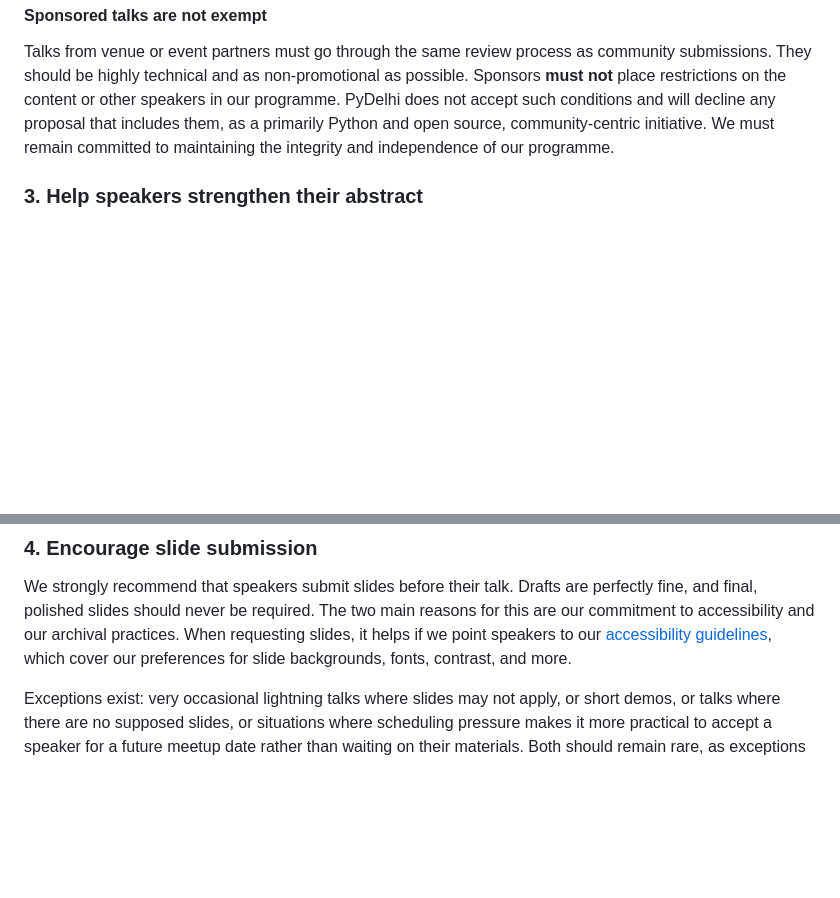
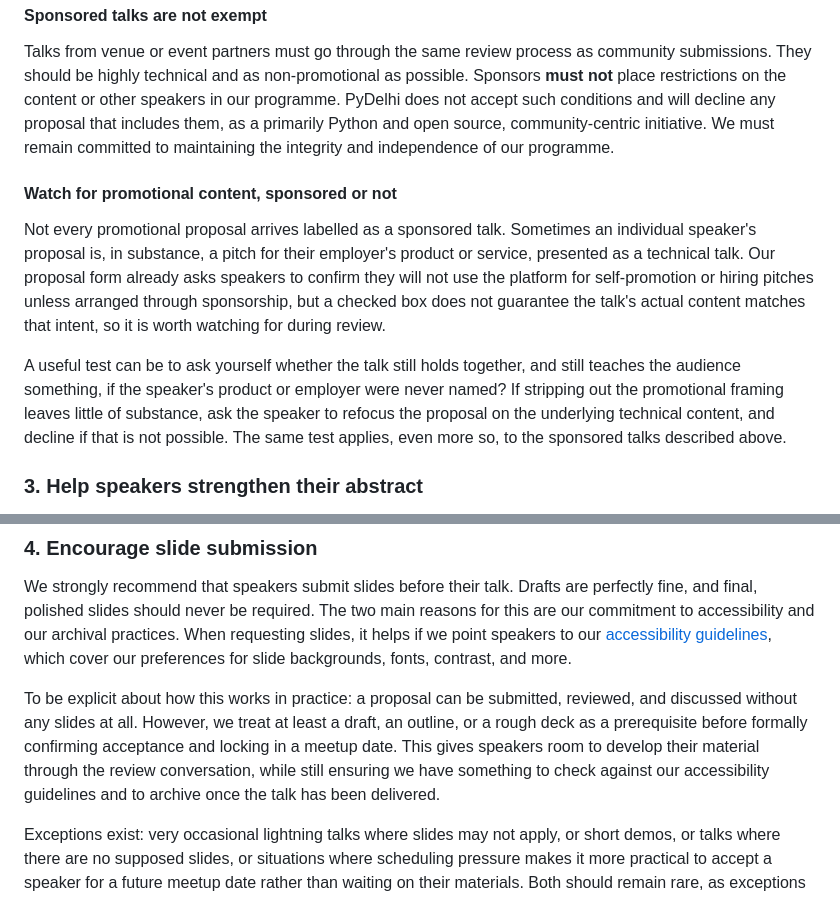
Before and after one commit to pydelhi/talks, a Markdown page: guidelines/reviewing.md, 2 parts joined by grey strips. Rendered like a GitHub page; blank space fills up the shorter version.

Commit message:
Watching for sponsored talks

```diff
--- a/guidelines/reviewing.md
+++ b/guidelines/reviewing.md
@@ -46,6 +46,12 @@ If you're new to reviewing and unsure whether a topic currently falls into this
 
 Talks from venue or event partners must go through the same review process as community submissions. They should be highly technical and as non-promotional as possible. Sponsors **must not** place restrictions on the content or other speakers in our programme. PyDelhi does not accept such conditions and will decline any proposal that includes them, as a primarily Python and open source, community-centric initiative. We must remain committed to maintaining the integrity and independence of our programme.
 
+#### Watch for promotional content, sponsored or not
+
+Not every promotional proposal arrives labelled as a sponsored talk. Sometimes an individual speaker's proposal is, in substance, a pitch for their employer's product or service, presented as a technical talk. Our proposal form already asks speakers to confirm they will not use the platform for self-promotion or hiring pitches unless arranged through sponsorship, but a checked box does not guarantee the talk's actual content matches that intent, so it is worth watching for during review.
+
+A useful test can be to ask yourself whether the talk still holds together, and still teaches the audience something, if the speaker's product or employer were never named? If stripping out the promotional framing leaves little of substance, ask the speaker to refocus the proposal on the underlying technical content, and decline if that is not possible. The same test applies, even more so, to the sponsored talks described above.
+
 ### 3. Help speakers strengthen their abstract
 
 A weak abstract does not always mean a weak talk. If the topic seems valuable but the proposal lacks detail, clarity, or a clear sense of audience, it is worth asking the speaker to expand on their idea before making a final decision. Sometimes a short follow-up question is enough to unlock a strong proposal – for instance, asking what the main takeaway would be for someone unfamiliar with the subject, or what approach the speaker plans to take. Updates to the proposal questionnaire can be made at any time based on what we deem needed from it, as a living document.
@@ -55,6 +61,8 @@ If you are declining partly because the abstract is unclear, say so explicitly.
 ### 4. Encourage slide submission
 
 We strongly recommend that speakers submit slides before their talk. Drafts are perfectly fine, and final, polished slides should never be required. The two main reasons for this are our commitment to accessibility and our archival practices. When requesting slides, it helps if we point speakers to our [accessibility guidelines](accessibility.md), which cover our preferences for slide backgrounds, fonts, contrast, and more.
+
+To be explicit about how this works in practice: a proposal can be submitted, reviewed, and discussed without any slides at all. However, we treat at least a draft, an outline, or a rough deck as a prerequisite before formally confirming acceptance and locking in a meetup date. This gives speakers room to develop their material through the review conversation, while still ensuring we have something to check against our accessibility guidelines and to archive once the talk has been delivered.
 
 Exceptions exist: very occasional lightning talks where slides may not apply, or short demos, or talks where there are no supposed slides, or situations where scheduling pressure makes it more practical to accept a speaker for a future meetup date rather than waiting on their materials. Both should remain rare, as exceptions to a norm.
 
```
